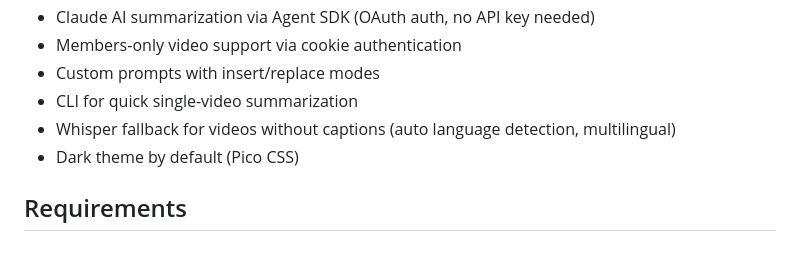
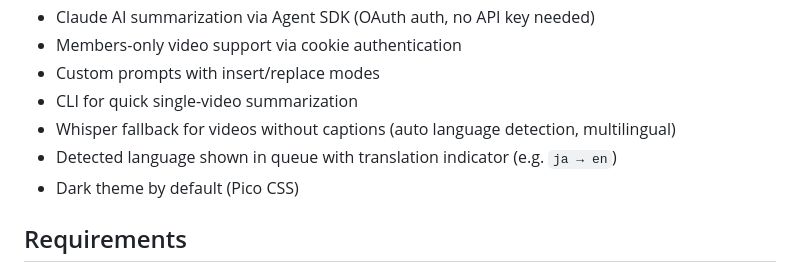
Before and after one commit to StevenGuo42/youtube-summarizer, a Markdown page: README.md, the part around the change. Drawn GitHub-style.

Commit message:
docs: add language display feature to README

```diff
--- a/README.md
+++ b/README.md
@@ -29,6 +29,7 @@ Self-hosted web app that summarizes YouTube videos using keyframe extraction, OC
 - Custom prompts with insert/replace modes
 - CLI for quick single-video summarization
 - Whisper fallback for videos without captions (auto language detection, multilingual)
+- Detected language shown in queue with translation indicator (e.g. `ja → en`)
 - Dark theme by default (Pico CSS)
 
 ## Requirements
```
